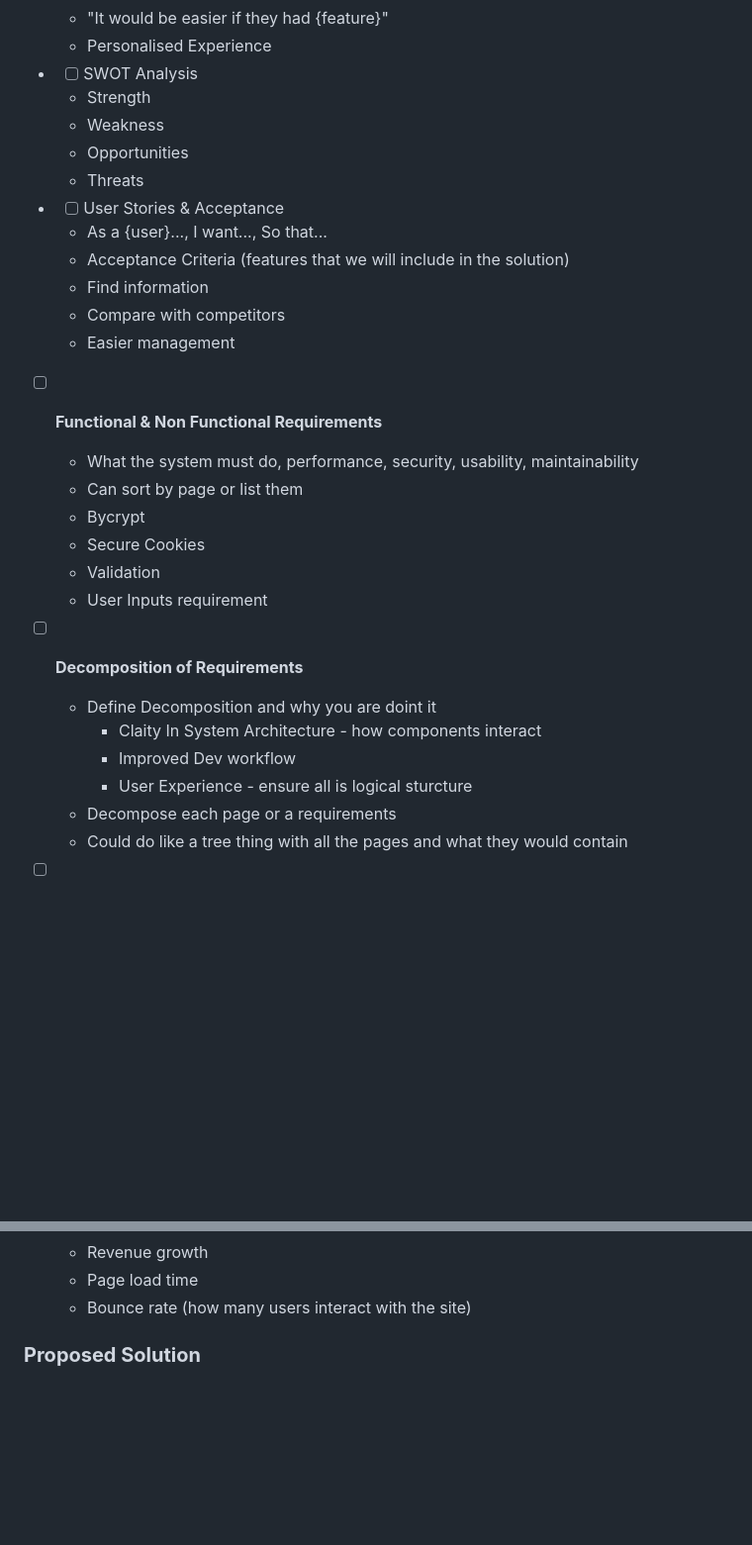
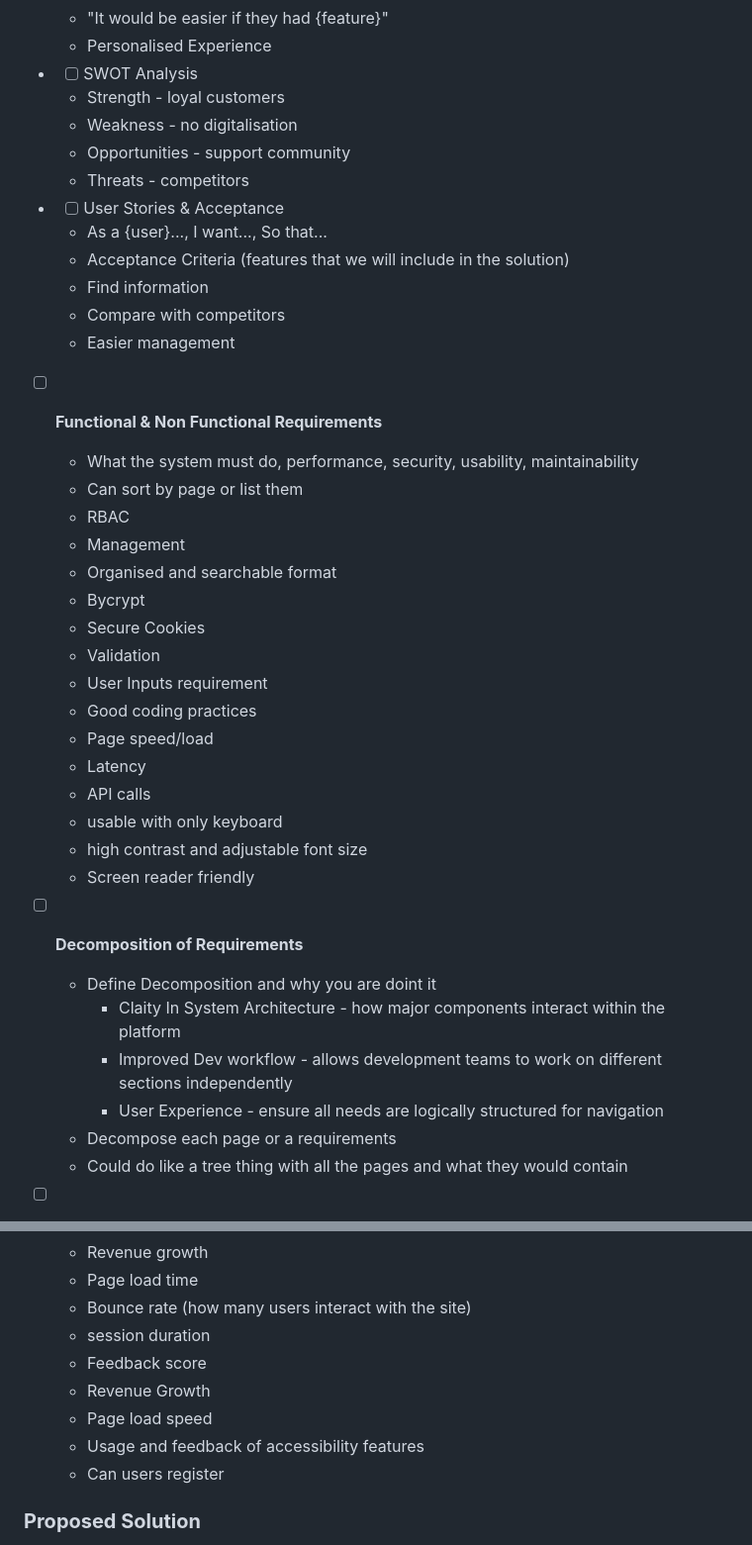
Before and after one commit to Ibrahimm08/T-Level, a Markdown page: README.md, 2 parts joined by grey strips. Shown at 99% size. Rendered like a GitHub page; blank space fills up the shorter version.

Commit message:
Revise README with detailed requirements and analysis

```diff
--- a/README.md
+++ b/README.md
@@ -68,10 +68,10 @@ Useful Links:
   - "It would be easier if they had {feature}"
   - Personalised Experience
 - - [ ] SWOT Analysis
-  - Strength
-  - Weakness
-  - Opportunities
-  - Threats
+  - Strength - loyal customers
+  - Weakness - no digitalisation
+  - Opportunities - support community
+  - Threats - competitors
 - - [ ] User Stories & Acceptance
   - As a {user}..., I want..., So that...
   - Acceptance Criteria (features that we will include in the solution)
@@ -82,16 +82,26 @@ Useful Links:
 - [ ] **Functional & Non Functional Requirements**
    - What the system must do, performance, security, usability, maintainability
    - Can sort by page or list them
+   - RBAC
+   - Management
+   - Organised and searchable format
    - Bycrypt
    - Secure Cookies
    - Validation
    - User Inputs requirement
+   - Good coding practices
+   - Page speed/load
+   - Latency
+   - API calls
+   - usable with only keyboard
+   - high contrast and adjustable font size
+   - Screen reader friendly
 
 - [ ] **Decomposition of Requirements**
    - Define Decomposition and why you are doint it
-     - Claity In System Architecture - how components interact
-     - Improved Dev workflow
-     - User Experience - ensure all is logical sturcture
+     - Claity In System Architecture - how major components interact within the platform
+     - Improved Dev workflow - allows development teams to work on different sections independently
+     - User Experience - ensure all needs are logically structured for navigation
    - Decompose each page or a requirements
    - Could do like a tree thing with all the pages and what they would contain
 
@@ -103,6 +113,12 @@ Useful Links:
    - Revenue growth
    - Page load time
    - Bounce rate (how many users interact with the site)
+   - session duration
+   - Feedback score
+   - Revenue Growth
+   - Page load speed
+   - Usage and feedback of accessibility features
+   - Can users register
 
 ### **Proposed Solution**
 - [ ] **Description of Proposed Solution**
```
